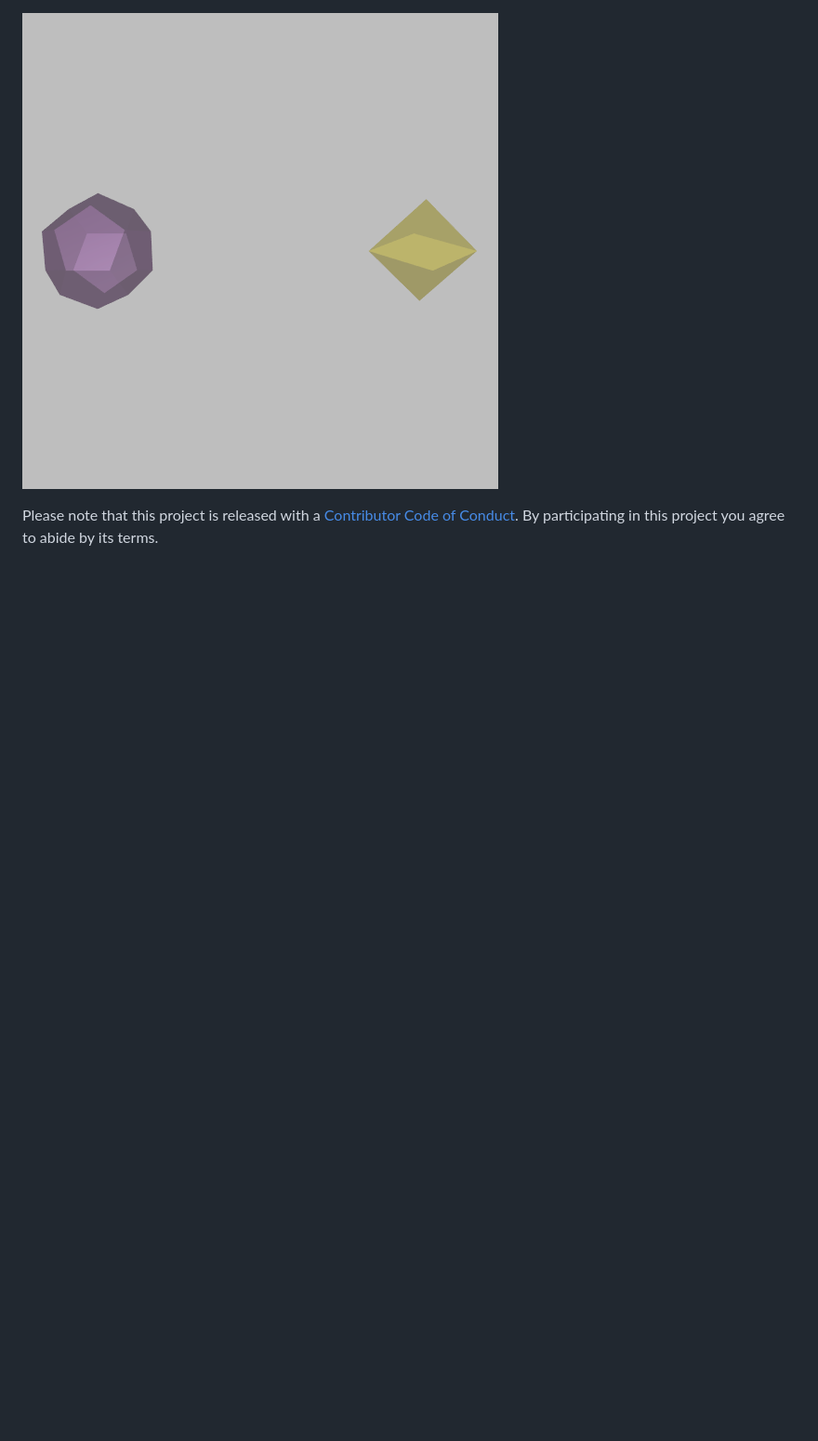
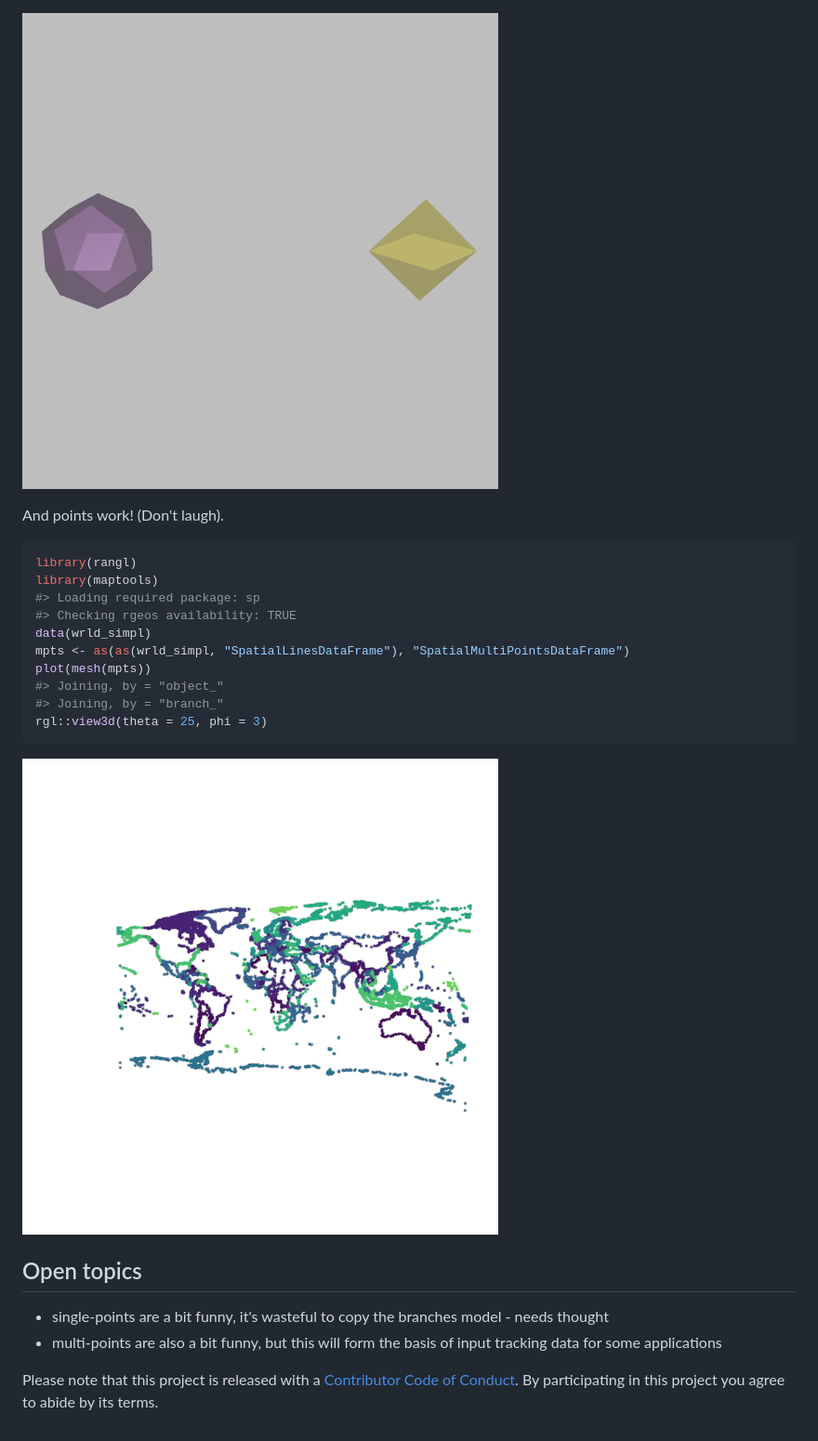
Before and after one commit to hypertidy/anglr, a Markdown page: README.md, the part around the change. Shown at 93% size. GitHub-like rendering; pictures changed too: readme-figure/README-MultiPoints.png (added); blank space fills up the shorter version.

Commit message:
points, tests, readme

````diff
--- a/README.md
+++ b/README.md
@@ -151,4 +151,27 @@ rgl::rgl.snapshot("readme-figure/README-Platonic.png"); rgl.clear()
 
 ![Platonic](readme-figure/README-Platonic.png?raw=true "Platonic")
 
+And points work! (Don't laugh).
+
+``` r
+library(rangl)
+library(maptools)
+#> Loading required package: sp
+#> Checking rgeos availability: TRUE
+data(wrld_simpl)
+mpts <- as(as(wrld_simpl, "SpatialLinesDataFrame"), "SpatialMultiPointsDataFrame")
+plot(mesh(mpts))
+#> Joining, by = "object_"
+#> Joining, by = "branch_"
+rgl::view3d(theta = 25, phi = 3)
+```
+
+![MultiPoints](readme-figure/README-MultiPoints.png?raw=true "MultiPoints")
+
+Open topics
+-----------
+
+-   single-points are a bit funny, it's wasteful to copy the branches model - needs thought
+-   multi-points are also a bit funny, but this will form the basis of input tracking data for some applications
+
 Please note that this project is released with a [Contributor Code of Conduct](CONDUCT.md). By participating in this project you agree to abide by its terms.
````
Also changed, not shown: NEWS.md (+1 -1 lines), 5 other files.
